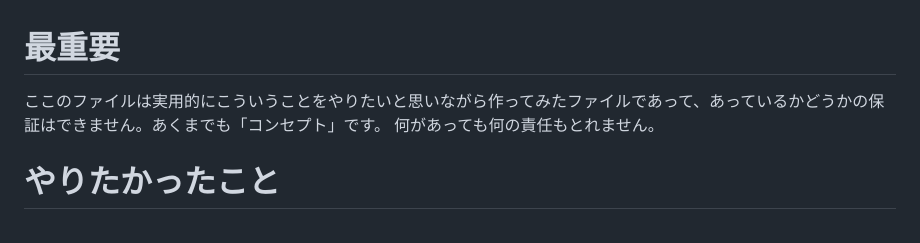
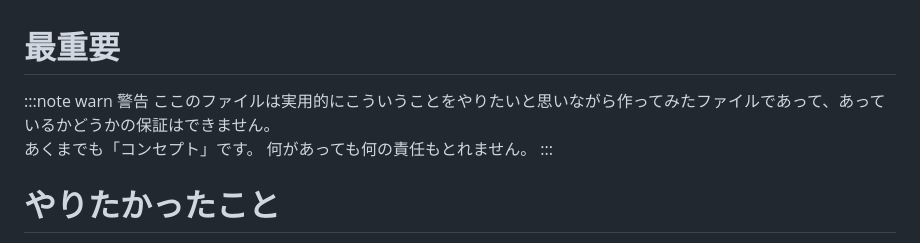
Before and after one commit to ssmhrkw/github.io_cv, a Markdown page: README.md, the part around the change. GitHub-like rendering.

```diff
--- a/README.md
+++ b/README.md
@@ -1,6 +1,12 @@
 # 最重要
-ここのファイルは実用的にこういうことをやりたいと思いながら作ってみたファイルであって、あっているかどうかの保証はできません。あくまでも「コンセプト」です。
+
+:::note warn
+警告
+ここのファイルは実用的にこういうことをやりたいと思いながら作ってみたファイルであって、あっているかどうかの保証はできません。
+<br>あくまでも「コンセプト」です。
 何があっても何の責任もとれません。
+:::
+
 
 # やりたかったこと
 - 環境依存しないものがほしかった。スマホやiPadからうごくものがほしい。
```
